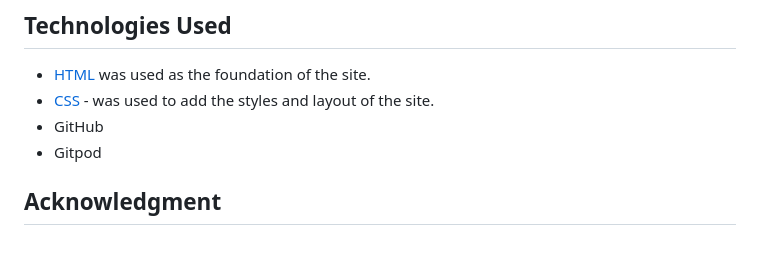
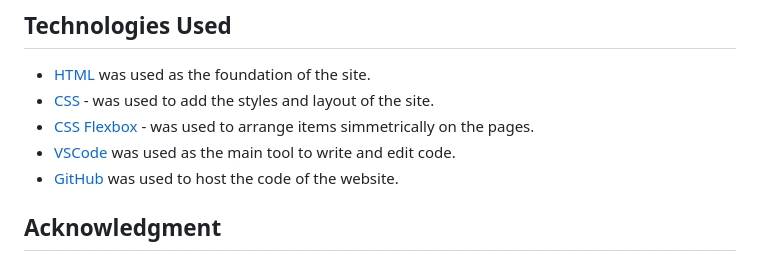
Before and after one commit to Ovundiano/Rose-Garden-, a Markdown page: README.md, the part around the change. Rendered like a GitHub page.

Commit message:
Add CSS Flexbox, Gitpod and Github links to Readme

```diff
--- a/README.md
+++ b/README.md
@@ -128,8 +128,9 @@ The live link can be found [here](https://ovundiano.github.io/Rose-Garden-/)
 
 - [HTML](https://developer.mozilla.org/en-US/docs/Web/HTML) was used as the foundation of the site.
 - [CSS](https://developer.mozilla.org/en-US/docs/Web/css) - was used to add the styles and layout of the site.
-- GitHub
-- Gitpod
+- [CSS Flexbox](https://developer.mozilla.org/en-US/docs/Learn/CSS/CSS_layout/Flexbox) - was used to arrange items simmetrically on the pages.
+- [VSCode](https://code.visualstudio.com/) was used as the main tool to write and edit code.
+- [GitHub](https://github.com/) was used to host the code of the website.
 
 ## Acknowledgment
 
```
